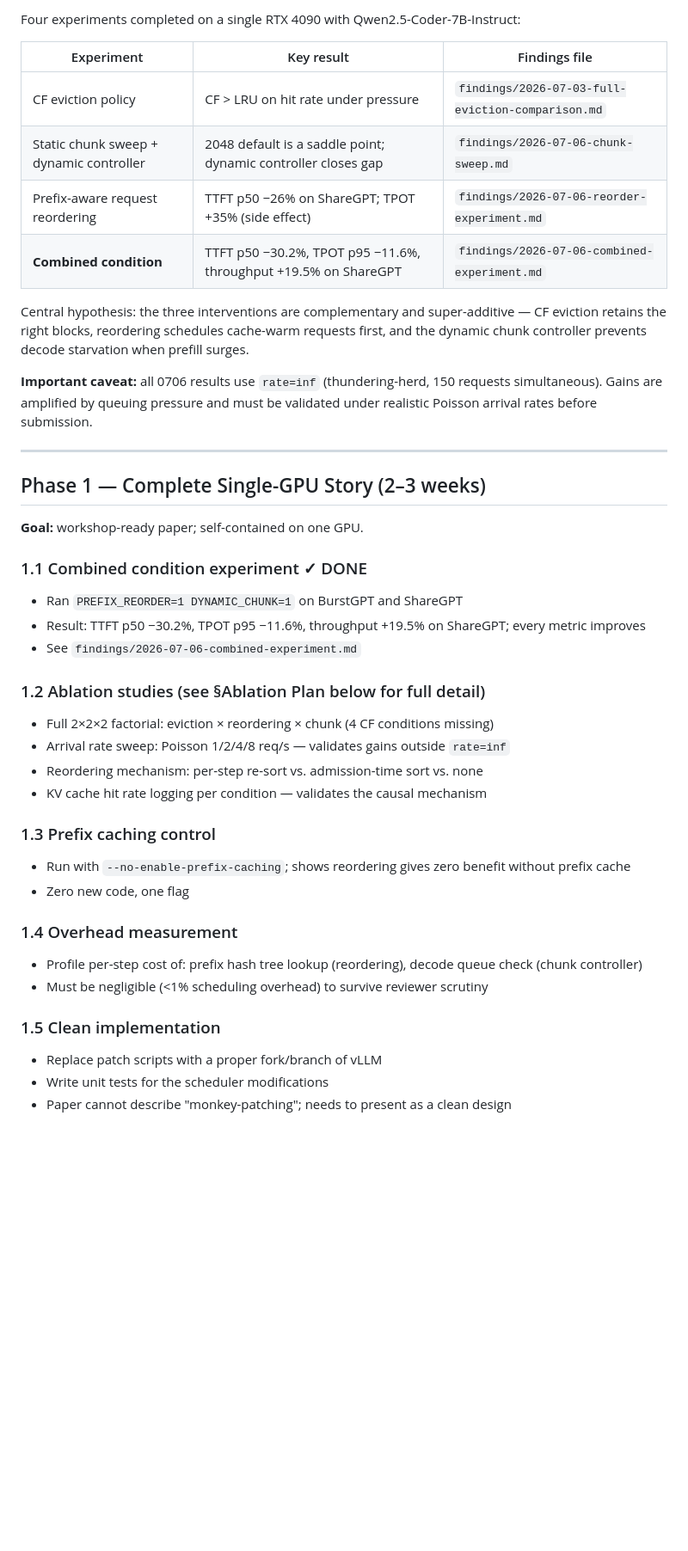
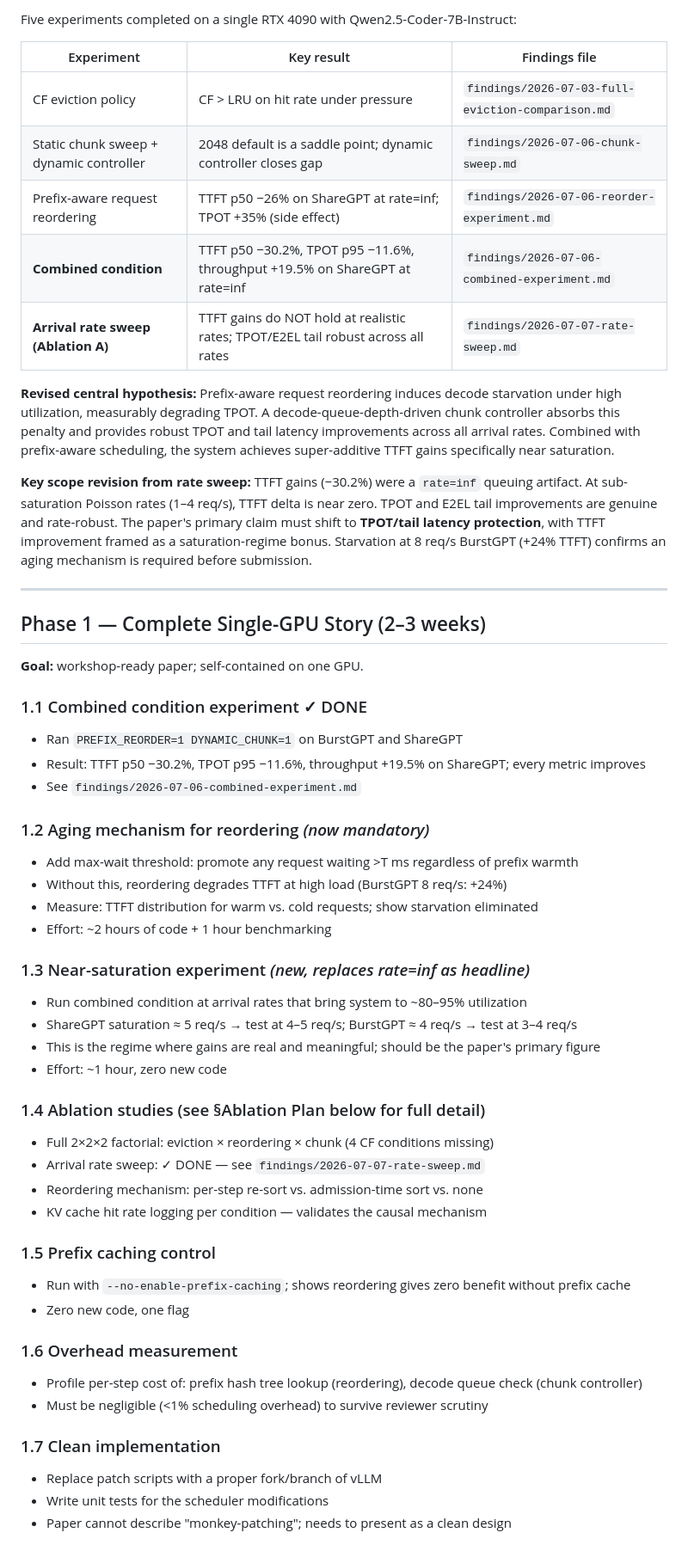
Before and after one commit to StellaLee/vllm-experiment, a Markdown page: docs/paper-submission-plan.md, the part around one of its changes. Shown at 86% size. Drawn GitHub-style; blank space fills up the shorter version.

```diff
--- a/docs/paper-submission-plan.md
+++ b/docs/paper-submission-plan.md
@@ -10,16 +10,17 @@
 
-Four experiments completed on a single RTX 4090 with Qwen2.5-Coder-7B-Instruct:
+Five experiments completed on a single RTX 4090 with Qwen2.5-Coder-7B-Instruct:
 
 | Experiment | Key result | Findings file |
 |-----------|-----------|---------------|
 | CF eviction policy | CF > LRU on hit rate under pressure | `findings/2026-07-03-full-eviction-comparison.md` |
 | Static chunk sweep + dynamic controller | 2048 default is a saddle point; dynamic controller closes gap | `findings/2026-07-06-chunk-sweep.md` |
-| Prefix-aware request reordering | TTFT p50 −26% on ShareGPT; TPOT +35% (side effect) | `findings/2026-07-06-reorder-experiment.md` |
-| **Combined condition** | TTFT p50 −30.2%, TPOT p95 −11.6%, throughput +19.5% on ShareGPT | `findings/2026-07-06-combined-experiment.md` |
+| Prefix-aware request reordering | TTFT p50 −26% on ShareGPT at rate=inf; TPOT +35% (side effect) | `findings/2026-07-06-reorder-experiment.md` |
+| **Combined condition** | TTFT p50 −30.2%, TPOT p95 −11.6%, throughput +19.5% on ShareGPT at rate=inf | `findings/2026-07-06-combined-experiment.md` |
+| **Arrival rate sweep (Ablation A)** | TTFT gains do NOT hold at realistic rates; TPOT/E2EL tail robust across all rates | `findings/2026-07-07-rate-sweep.md` |
 
-Central hypothesis: the three interventions are complementary and super-additive — CF eviction retains the right blocks, reordering schedules cache-warm requests first, and the dynamic chunk controller prevents decode starvation when prefill surges.
+**Revised central hypothesis:** Prefix-aware request reordering induces decode starvation under high utilization, measurably degrading TPOT. A decode-queue-depth-driven chunk controller absorbs this penalty and provides robust TPOT and tail latency improvements across all arrival rates. Combined with prefix-aware scheduling, the system achieves super-additive TTFT gains specifically near saturation.
 
-**Important caveat:** all 0706 results use `rate=inf` (thundering-herd, 150 requests simultaneous). Gains are amplified by queuing pressure and must be validated under realistic Poisson arrival rates before submission.
+**Key scope revision from rate sweep:** TTFT gains (−30.2%) were a `rate=inf` queuing artifact. At sub-saturation Poisson rates (1–4 req/s), TTFT delta is near zero. TPOT and E2EL tail improvements are genuine and rate-robust. The paper's primary claim must shift to **TPOT/tail latency protection**, with TTFT improvement framed as a saturation-regime bonus. Starvation at 8 req/s BurstGPT (+24% TTFT) confirms an aging mechanism is required before submission.
 
 ---
 
@@ -32,21 +33,33 @@ Central hypothesis: the three interventions are complementary and super-additive
 - Result: TTFT p50 −30.2%, TPOT p95 −11.6%, throughput +19.5% on ShareGPT; every metric improves
 - See `findings/2026-07-06-combined-experiment.md`
 
-### 1.2 Ablation studies (see §Ablation Plan below for full detail)
+### 1.2 Aging mechanism for reordering *(now mandatory)*
+- Add max-wait threshold: promote any request waiting >T ms regardless of prefix warmth
+- Without this, reordering degrades TTFT at high load (BurstGPT 8 req/s: +24%)
+- Measure: TTFT distribution for warm vs. cold requests; show starvation eliminated
+- Effort: ~2 hours of code + 1 hour benchmarking
+
+### 1.3 Near-saturation experiment *(new, replaces rate=inf as headline)*
+- Run combined condition at arrival rates that bring system to ~80–95% utilization
+- ShareGPT saturation ≈ 5 req/s → test at 4–5 req/s; BurstGPT ≈ 4 req/s → test at 3–4 req/s
+- This is the regime where gains are real and meaningful; should be the paper's primary figure
+- Effort: ~1 hour, zero new code
+
+### 1.4 Ablation studies (see §Ablation Plan below for full detail)
 - Full 2×2×2 factorial: eviction × reordering × chunk (4 CF conditions missing)
-- Arrival rate sweep: Poisson 1/2/4/8 req/s — validates gains outside `rate=inf`
+- Arrival rate sweep: ✓ DONE — see `findings/2026-07-07-rate-sweep.md`
 - Reordering mechanism: per-step re-sort vs. admission-time sort vs. none
 - KV cache hit rate logging per condition — validates the causal mechanism
 
-### 1.3 Prefix caching control
+### 1.5 Prefix caching control
 - Run with `--no-enable-prefix-caching`; shows reordering gives zero benefit without prefix cache
 - Zero new code, one flag
 
-### 1.4 Overhead measurement
+### 1.6 Overhead measurement
 - Profile per-step cost of: prefix hash tree lookup (reordering), decode queue check (chunk controller)
 - Must be negligible (<1% scheduling overhead) to survive reviewer scrutiny
 
-### 1.5 Clean implementation
+### 1.7 Clean implementation
 - Replace patch scripts with a proper fork/branch of vLLM
 - Write unit tests for the scheduler modifications
 - Paper cannot describe "monkey-patching"; needs to present as a clean design
```
Also changed, not shown: other parts of docs/paper-submission-plan.md (+26 -20 lines).
